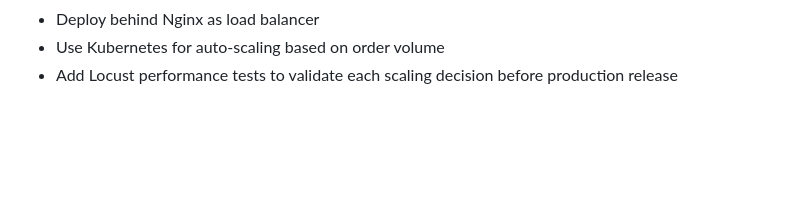
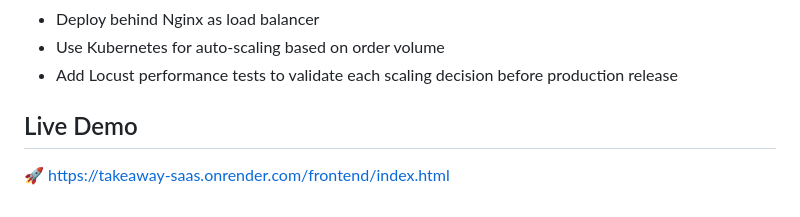
Before and after one commit to anjana-ai-project/takeaway-saas, a Markdown page: README.md, the part around the change. Rendered like a GitHub page; blank space fills up the shorter version.

Commit message:
docs: add live Render URL to README

```diff
--- a/README.md
+++ b/README.md
@@ -142,3 +142,6 @@ Each AI-generated test case was critically reviewed and validated before inclusi
 - Deploy behind Nginx as load balancer
 - Use Kubernetes for auto-scaling based on order volume
 - Add Locust performance tests to validate each scaling decision before production release
+
+## Live Demo
+🚀 [https://takeaway-saas.onrender.com/frontend/index.html](https://takeaway-saas.onrender.com/frontend/index.html)
```
